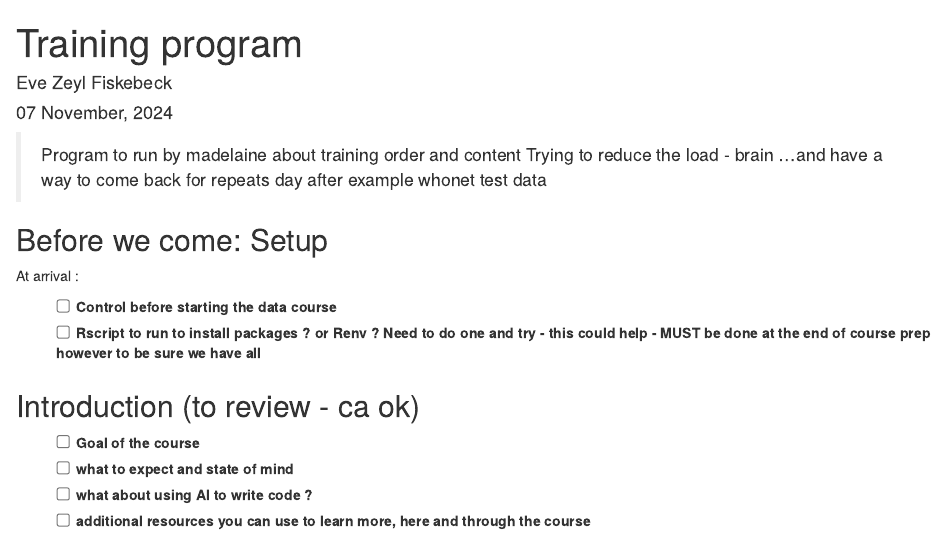
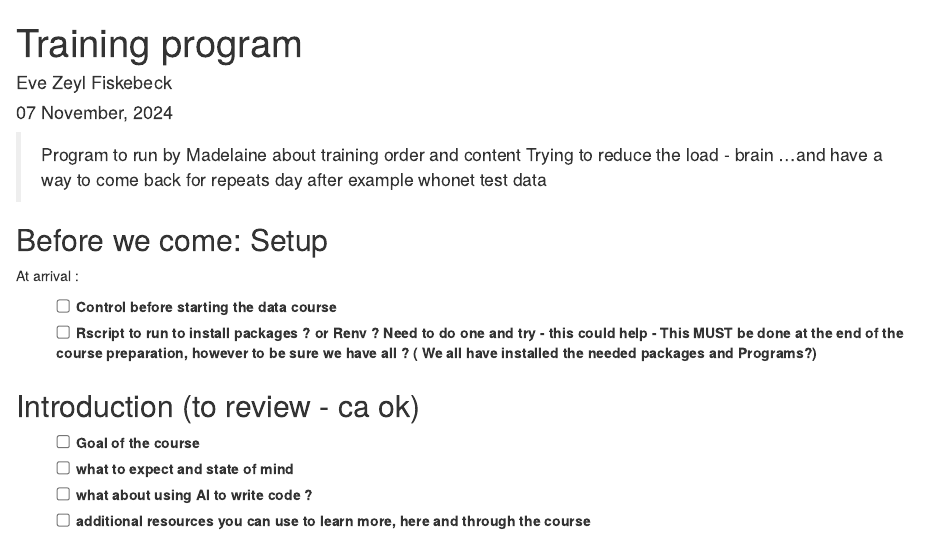
Before and after one commit to NorwegianVeterinaryInstitute/INIKA, an R Markdown document (workshops/202411_Rworkshop/0_Training_program.Rmd): the page in a window 1100 px wide, from its top. Rendered offline with R 4.5, knitr and Pandoc, with nearby package versions; drawn as R Markdown's standard HTML page in place of the format the file asks for.

Commit message:
added some text and also made some editing

````diff
--- a/workshops/202411_Rworkshop/0_Training_program.Rmd
+++ b/workshops/202411_Rworkshop/0_Training_program.Rmd
@@ -30,7 +30,7 @@ knitr::opts_chunk$set(echo = TRUE, eval = TRUE,
                       results = 'hide')
 ```
 
-> Program to run by madelaine about training order and content Trying to
+> Program to run by Madelaine about training order and content Trying to
 > reduce the load - brain ...and have a way to come back for repeats day
 > after example whonet test data
 
@@ -39,7 +39,7 @@ knitr::opts_chunk$set(echo = TRUE, eval = TRUE,
 At arrival :
 
 -   [ ]  Control before starting the data course
--   [ ]  **Rscript to run to install packages ? or Renv ?** Need to do one and try - this could help - MUST be done at the end of course prep however to be sure we have all
+-   [ ]  **Rscript to run to install packages ? or Renv ?** Need to do one and try - this could help - This MUST be done at the end of the course preparation, however to be sure we have all ? ( We all have installed the needed packages and Programs?)
 
 
 
````
